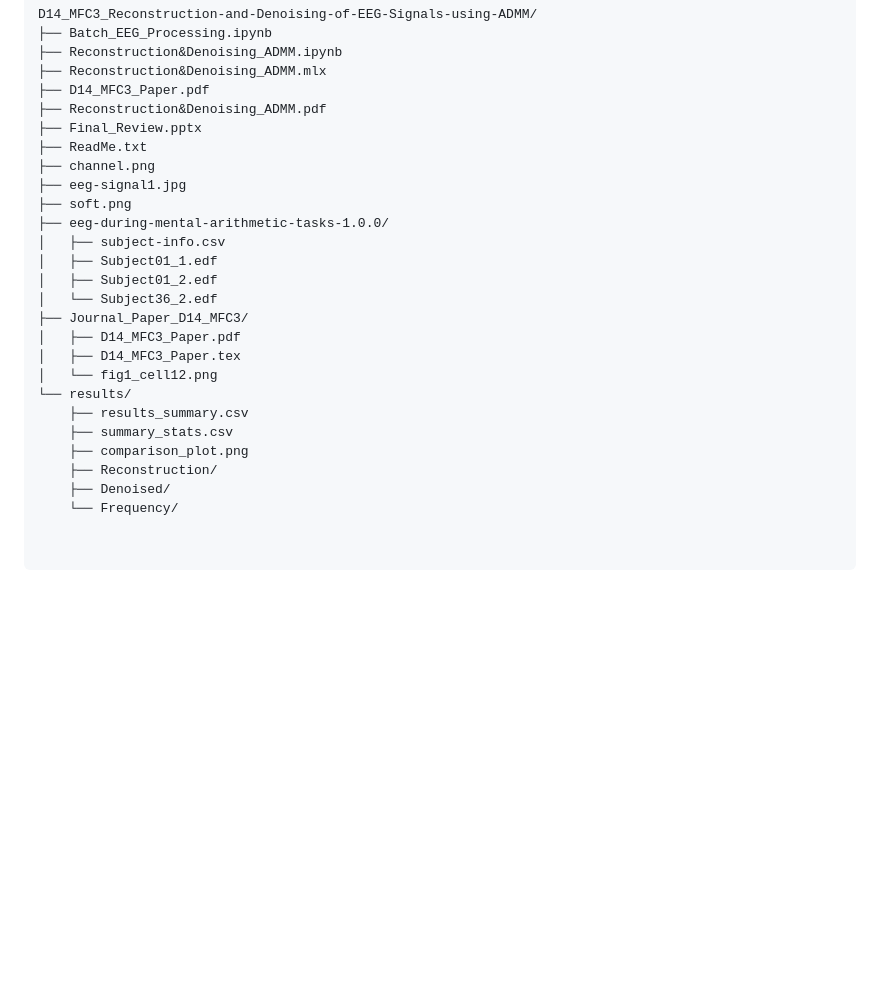
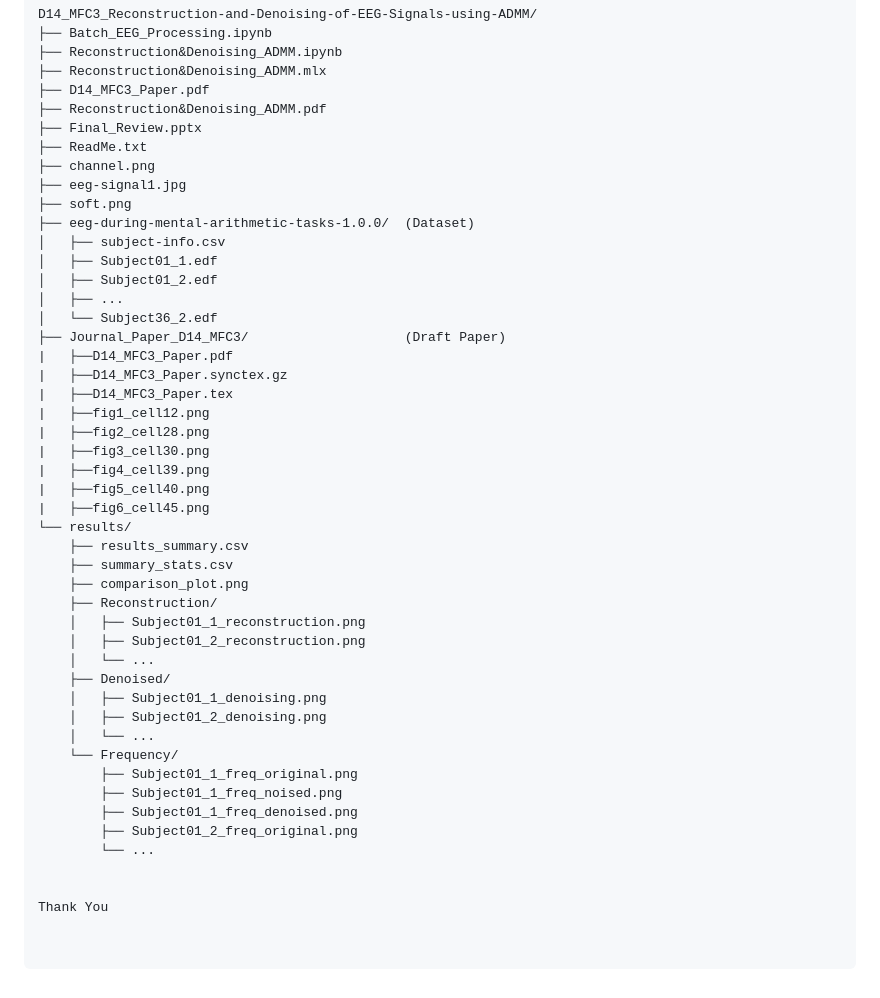
Before and after one commit to Ravish2807/D14_MFC3_Reconstruction-and-Denoising-of-EEG-Signals-using-ADMM, a Markdown page: README.md, the part around the change. GitHub-like rendering; blank space fills up the shorter version.

```diff
--- a/README.md
+++ b/README.md
@@ -123,19 +123,40 @@ D14_MFC3_Reconstruction-and-Denoising-of-EEG-Signals-using-ADMM/
 ├── channel.png
 ├── eeg-signal1.jpg
 ├── soft.png
-├── eeg-during-mental-arithmetic-tasks-1.0.0/
+├── eeg-during-mental-arithmetic-tasks-1.0.0/  (Dataset)
 │   ├── subject-info.csv
 │   ├── Subject01_1.edf
 │   ├── Subject01_2.edf
+│   ├── ...
 │   └── Subject36_2.edf
-├── Journal_Paper_D14_MFC3/
-│   ├── D14_MFC3_Paper.pdf
-│   ├── D14_MFC3_Paper.tex
-│   └── fig1_cell12.png
+├── Journal_Paper_D14_MFC3/                    (Draft Paper)
+|   ├──D14_MFC3_Paper.pdf
+|   ├──D14_MFC3_Paper.synctex.gz
+|   ├──D14_MFC3_Paper.tex
+|   ├──fig1_cell12.png
+|   ├──fig2_cell28.png
+|   ├──fig3_cell30.png
+|   ├──fig4_cell39.png
+|   ├──fig5_cell40.png
+|   ├──fig6_cell45.png
 └── results/
     ├── results_summary.csv
     ├── summary_stats.csv
     ├── comparison_plot.png
     ├── Reconstruction/
+    │   ├── Subject01_1_reconstruction.png
+    │   ├── Subject01_2_reconstruction.png
+    │   └── ...
     ├── Denoised/
+    │   ├── Subject01_1_denoising.png
+    │   ├── Subject01_2_denoising.png
+    │   └── ...
     └── Frequency/
+        ├── Subject01_1_freq_original.png
+        ├── Subject01_1_freq_noised.png
+        ├── Subject01_1_freq_denoised.png
+        ├── Subject01_2_freq_original.png
+        └── ...
+
+
+Thank You
```
